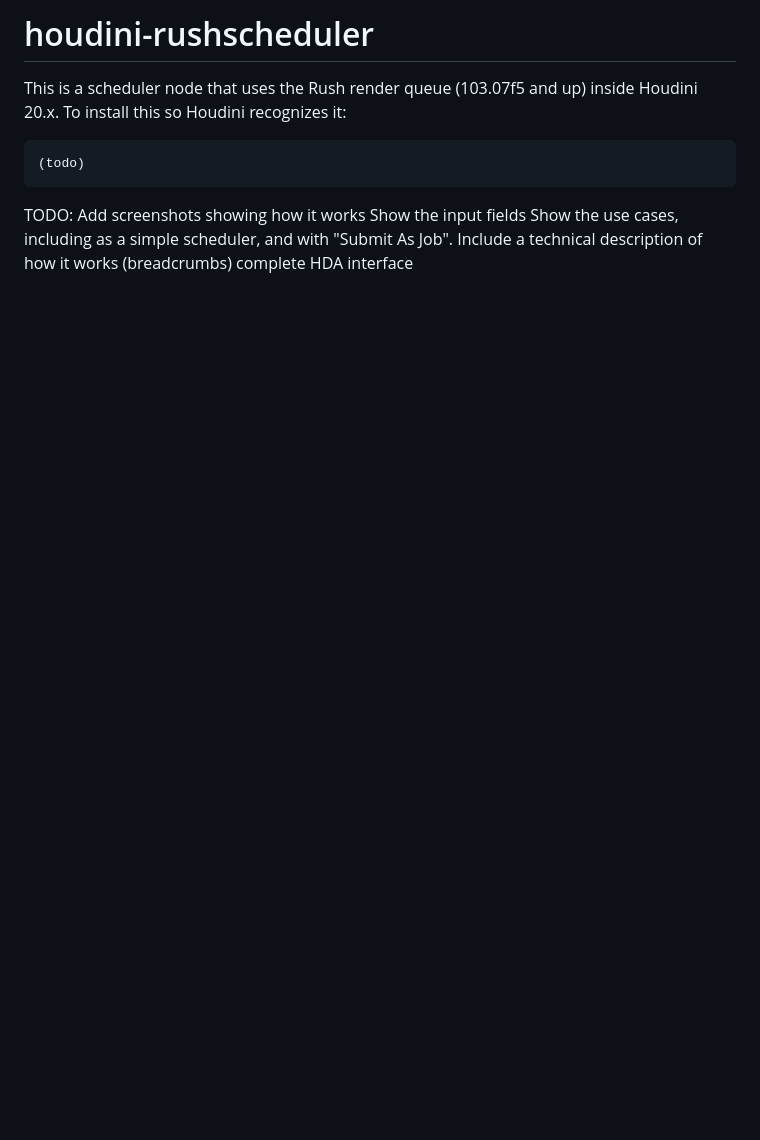
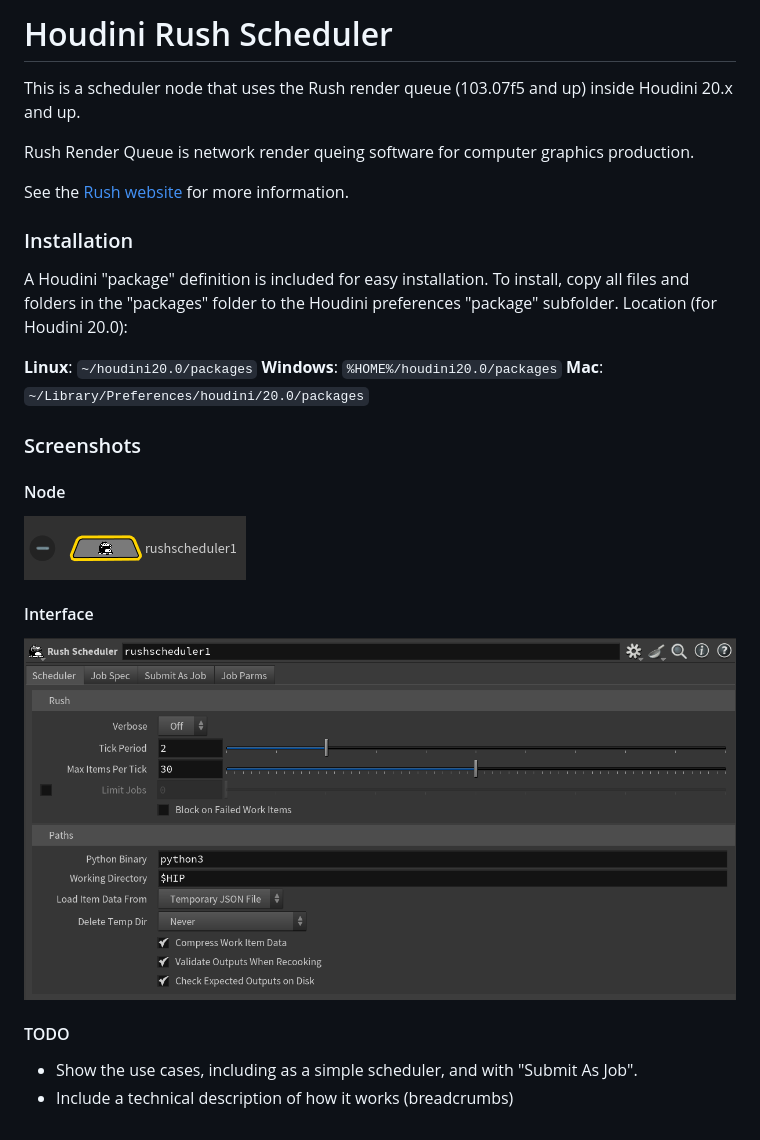
Before and after one commit to erco77/houdini-rushscheduler, a Markdown page: README.md, the part around the change. Rendered like a GitHub page; pictures changed too: screenshots/node.png (added), screenshots/ui_scheduler.png (added); blank space fills up the shorter version.

Commit message:
Update README with more information

```diff
--- a/README.md
+++ b/README.md
@@ -1,12 +1,25 @@
-# houdini-rushscheduler
-This is a scheduler node that uses the Rush render queue (103.07f5 and up) inside Houdini 20.x.
-To install this so Houdini recognizes it:
+# Houdini Rush Scheduler
+This is a scheduler node that uses the Rush render queue (103.07f5 and up) inside Houdini 20.x and up.
 
-    (todo)
+Rush Render Queue is network render queing software for computer graphics production.
 
-TODO:
-    Add screenshots showing how it works
-    Show the input fields
-    Show the use cases, including as a simple scheduler, and with "Submit As Job".
-    Include a technical description of how it works (breadcrumbs)
-    complete HDA interface
+See the [Rush website](https://www.seriss.com/rush/) for more information.
+
+### Installation
+A Houdini "package" definition is included for easy installation.  To install, copy all files and folders in the "packages" folder to the Houdini preferences "package" subfolder.  Location (for Houdini 20.0):
+
+**Linux**: `~/houdini20.0/packages`
+**Windows**: `%HOME%/houdini20.0/packages`
+**Mac**: `~/Library/Preferences/houdini/20.0/packages`
+
+### Screenshots
+
+#### Node
+![Node](screenshots/node.png)
+
+#### Interface
+![HDA UI](screenshots/ui_scheduler.png)
+
+#### TODO
+- Show the use cases, including as a simple scheduler, and with "Submit As Job".
+- Include a technical description of how it works (breadcrumbs)
```
